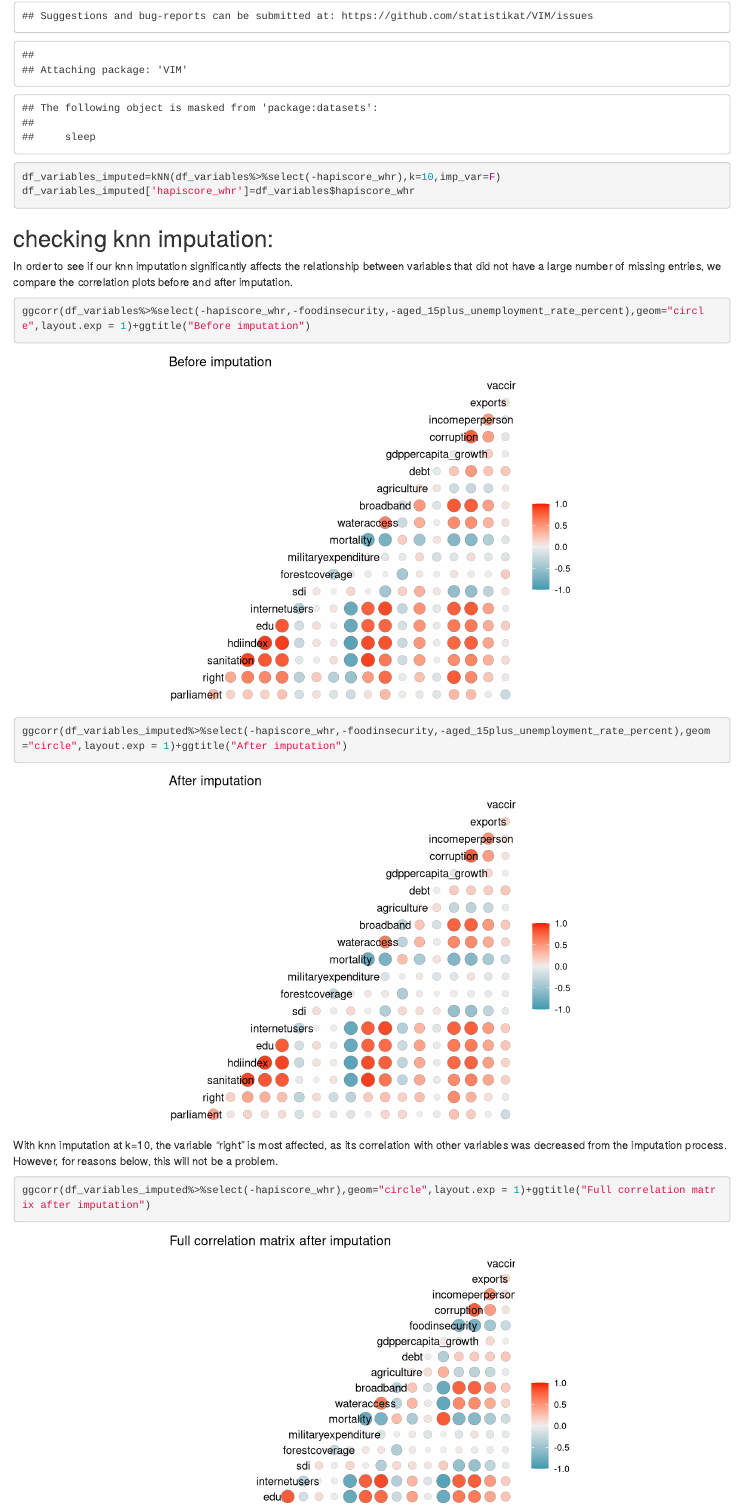
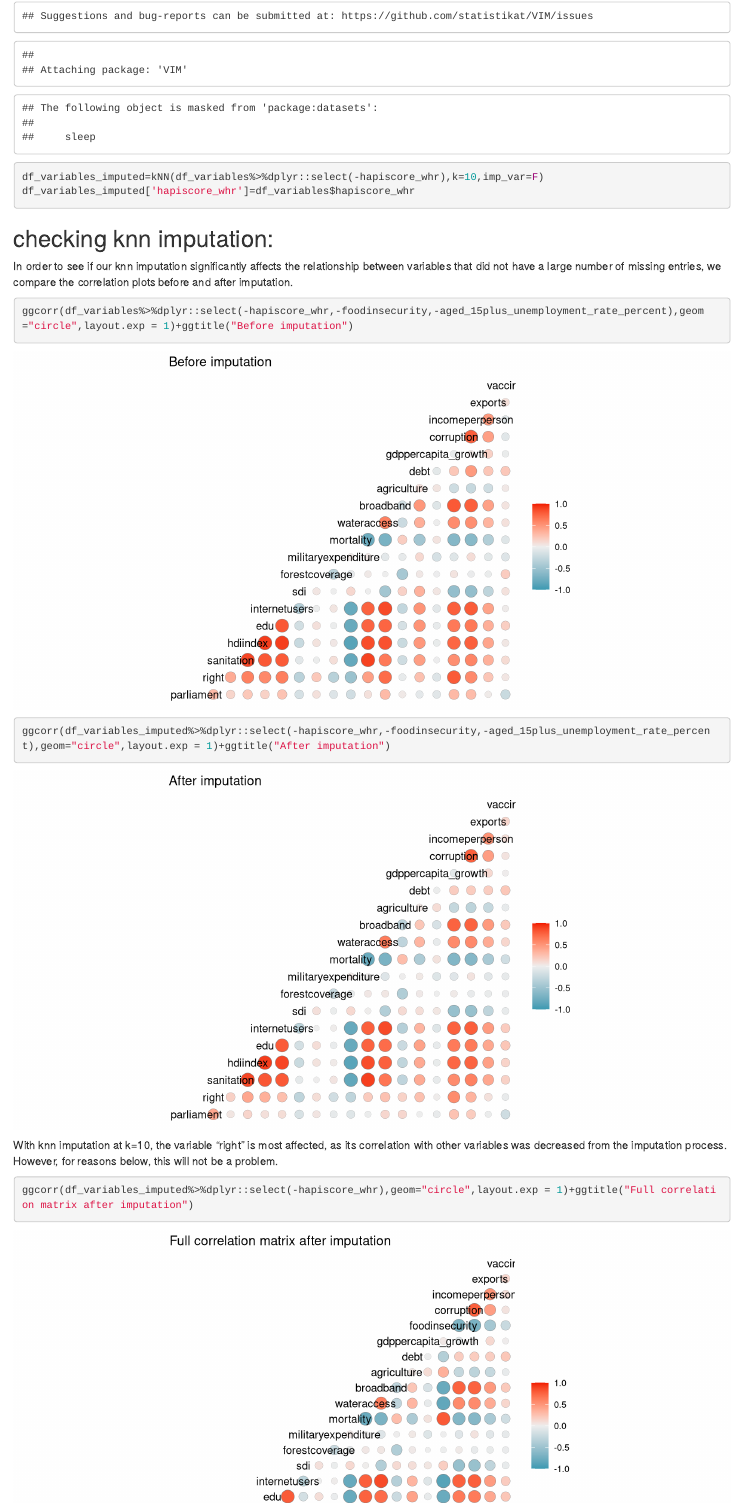
Before and after one commit to nangokosu/math-245-project, an R Markdown document (First_project_write_up.Rmd): the page in a window 1100 px wide, from 11940 px down before the commit and from 12420 px down after it, so that both start at the same text. Rendered offline with R 4.5, knitr and Pandoc, with nearby package versions; some code elsewhere in the file could not run offline.

Commit message:
Temporay

````diff
--- a/First_project_write_up.Rmd
+++ b/First_project_write_up.Rmd
@@ -154,7 +156,7 @@ fill in the missing entries.
 
 ```{r}
 library(VIM)
-df_variables_imputed=kNN(df_variables%>%select(-hapiscore_whr),k=10,imp_var=F)
+df_variables_imputed=kNN(df_variables%>%dplyr::select(-hapiscore_whr),k=10,imp_var=F)
 df_variables_imputed['hapiscore_whr']=df_variables$hapiscore_whr
 ```
 
@@ -163,14 +165,14 @@ df_variables_imputed['hapiscore_whr']=df_variables$hapiscore_whr
 In order to see if our knn imputation significantly affects the relationship between variables that did not have a large number of missing entries, we compare the correlation plots before and after imputation.
 
 ```{r,fig.width=10}
-ggcorr(df_variables%>%select(-hapiscore_whr,-foodinsecurity,-aged_15plus_unemployment_rate_percent),geom="circle",layout.exp = 1)+ggtitle("Before imputation")
-ggcorr(df_variables_imputed%>%select(-hapiscore_whr,-foodinsecurity,-aged_15plus_unemployment_rate_percent),geom="circle",layout.exp = 1)+ggtitle("After imputation")
+ggcorr(df_variables%>%dplyr::select(-hapiscore_whr,-foodinsecurity,-aged_15plus_unemployment_rate_percent),geom="circle",layout.exp = 1)+ggtitle("Before imputation")
+ggcorr(df_variables_imputed%>%dplyr::select(-hapiscore_whr,-foodinsecurity,-aged_15plus_unemployment_rate_percent),geom="circle",layout.exp = 1)+ggtitle("After imputation")
 ```
 
 With knn imputation at k=10, the variable "right" is most affected, as its correlation with other variables was decreased from the imputation process. However, for reasons below, this will not be a problem.
 
 ```{r,fig.width=10}
-ggcorr(df_variables_imputed%>%select(-hapiscore_whr),geom="circle",layout.exp = 1)+ggtitle("Full correlation matrix after imputation")
+ggcorr(df_variables_imputed%>%dplyr::select(-hapiscore_whr),geom="circle",layout.exp = 1)+ggtitle("Full correlation matrix after imputation")
 ```
 
 From the graph above, we see that the following variables are relatively independent from others: gdppercapita_growth,forestcoverage,sdi,aged_15plus_unemployment_rate_percent,parliament,vaccine.
````
Also changed, not shown: First_project_write_up_files/figure-html/unnamed-chunk-12-1.png (added), First_project_write_up_files/figure-html/unnamed-chunk-15-1.png (added), First_project_write_up_files/figure-html/unnamed-chunk-18-1.png (added), First_project_write_up_files/figure-html/unnamed-chunk-3-1.png (added), First_project_write_up_files/figure-html/unnamed-chunk-3-10.png (added), First_project_write_up_files/figure-html/unnamed-chunk-3-11.png (added), First_project_write_up_files/figure-html/unnamed-chunk-3-12.png (added), First_project_write_up_files/figure-html/unnamed-chunk-3-13.png (added), First_project_write_up_files/figure-html/unnamed-chunk-3-14.png (added), First_project_write_up_files/figure-html/unnamed-chunk-3-15.png (added), First_project_write_up_files/figure-html/unnamed-chunk-3-16.png (added), First_project_write_up_files/figure-html/unnamed-chunk-3-17.png (added), First_project_write_up_files/figure-html/unnamed-chunk-3-18.png (added), First_project_write_up_files/figure-html/unnamed-chunk-3-19.png (added), 37 more files.
